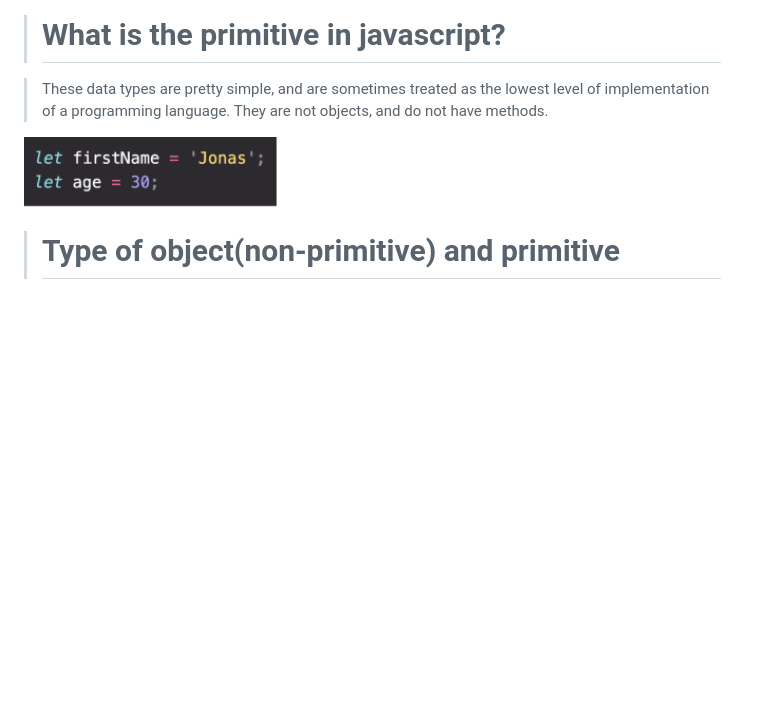
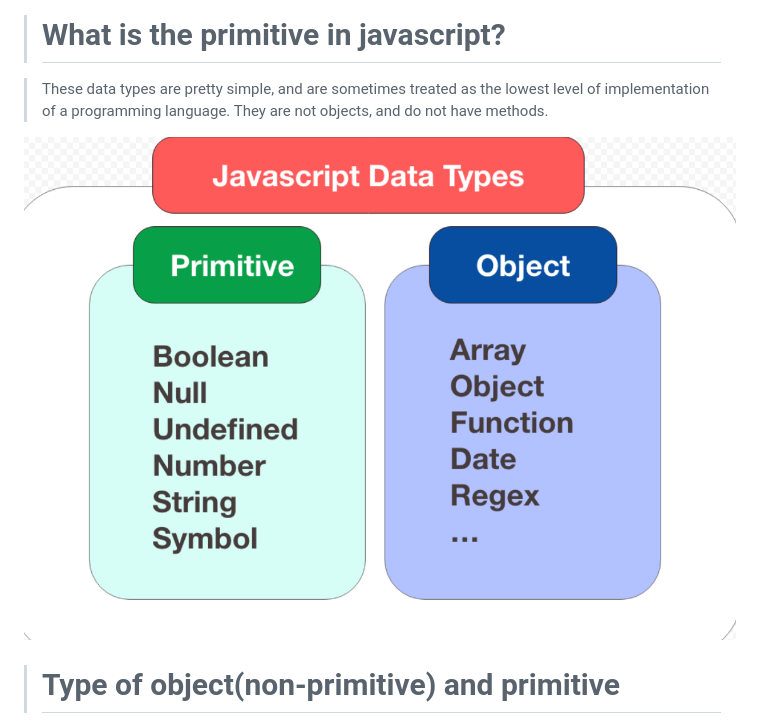
Before and after one commit to Muhammadi02062720/First-js-, a Markdown page: README.md, the part around the change. Rendered like a GitHub page; pictures changed too: images/Screenshot_6.png (added); blank space fills up the shorter version.

Commit message:
;k

```diff
--- a/README.md
+++ b/README.md
@@ -21,7 +21,7 @@
 
 >These data types are pretty simple, and are sometimes treated as the lowest level of implementation of a programming language. They are not objects, and do not have methods.
 
-![](/images/Screenshot_4.png)
+![](/images/Screenshot_6.png)
 
 > # Type of object(non-primitive) and primitive
 
```
